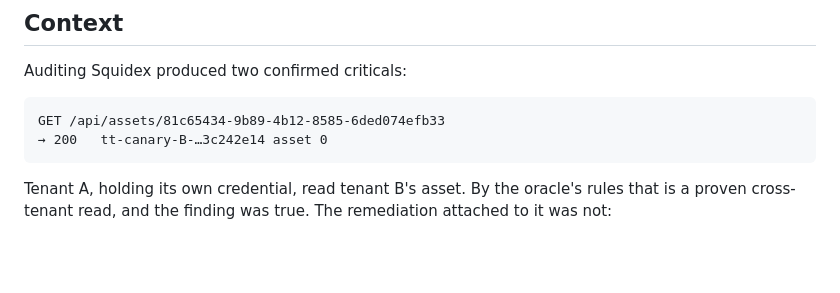
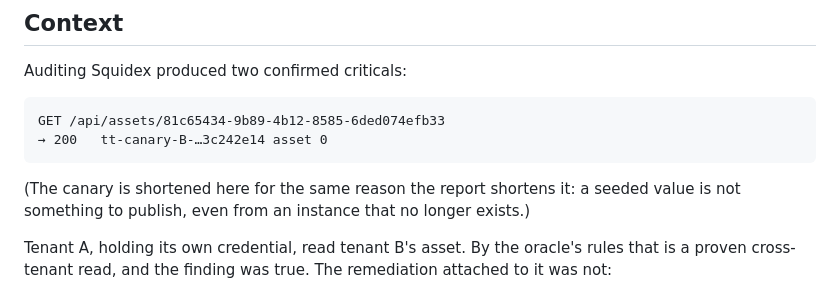
Before and after one commit to halilibrahimd27/tenant-trace, a Markdown page: docs/adr/0011-public-endpoints-are-a-different-bug.md, the part around the change. Drawn GitHub-style; blank space fills up the shorter version.

Commit message:
docs: redact a seeded canary quoted verbatim in ADR-0011
release-check found it, which is what it is for — and I am the one who put it
there, quoting a real Squidex run in the record of why public endpoints are a
different bug.

The value is dead: that instance was destroyed hours later and a canary grants
nothing on its own. That is not the point. The rule this project states is that
seeded values are not published, and an exception written for the author's own
mistake is not a rule.

Shortened in the ADR the same way the report shortens it. The historical blob
in 5069a31 still carries it, so release-check stays red until that is rewritten
— deliberately not doing that unilaterally, because rewriting public history
invalidates every clone.

Co-Authored-By: Claude Opus 5 (1M context) <noreply@anthropic.com>

````diff
--- a/docs/adr/0011-public-endpoints-are-a-different-bug.md
+++ b/docs/adr/0011-public-endpoints-are-a-different-bug.md
@@ -11,6 +11,10 @@ Auditing Squidex produced two confirmed criticals:
 GET /api/assets/81c65434-9b89-4b12-8585-6ded074efb33
 → 200   tt-canary-B-…3c242e14 asset 0
 ```
+
+(The canary is shortened here for the same reason the report shortens it: a
+seeded value is not something to publish, even from an instance that no longer
+exists.)
 
 Tenant A, holding its own credential, read tenant B's asset. By the oracle's
 rules that is a proven cross-tenant read, and the finding was true. The
````
